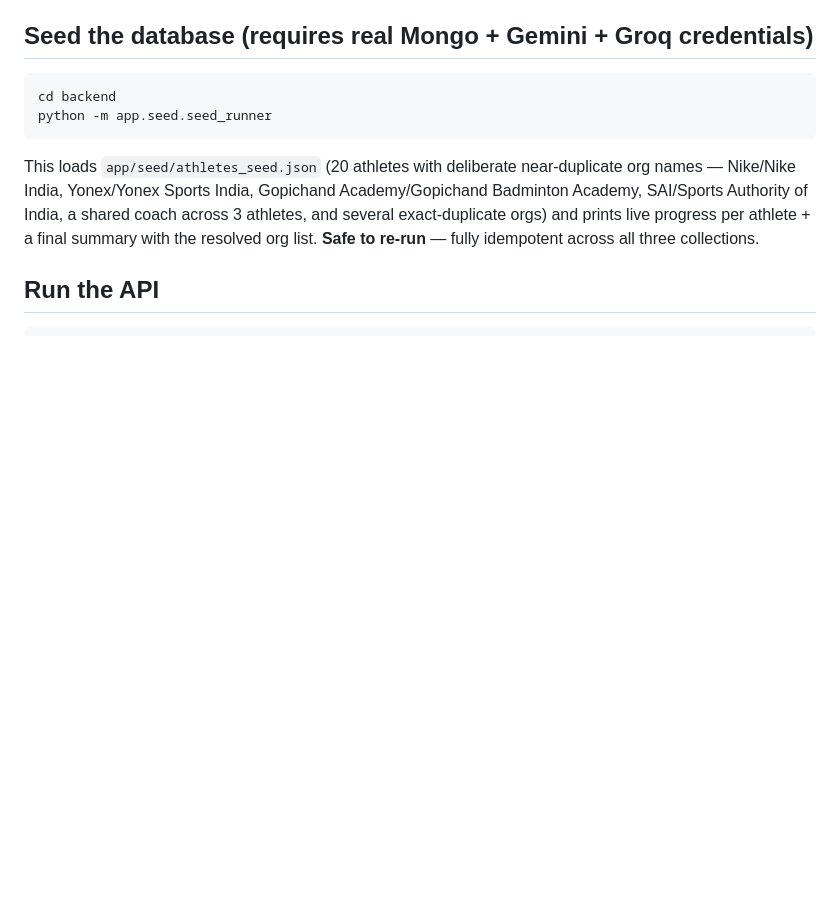
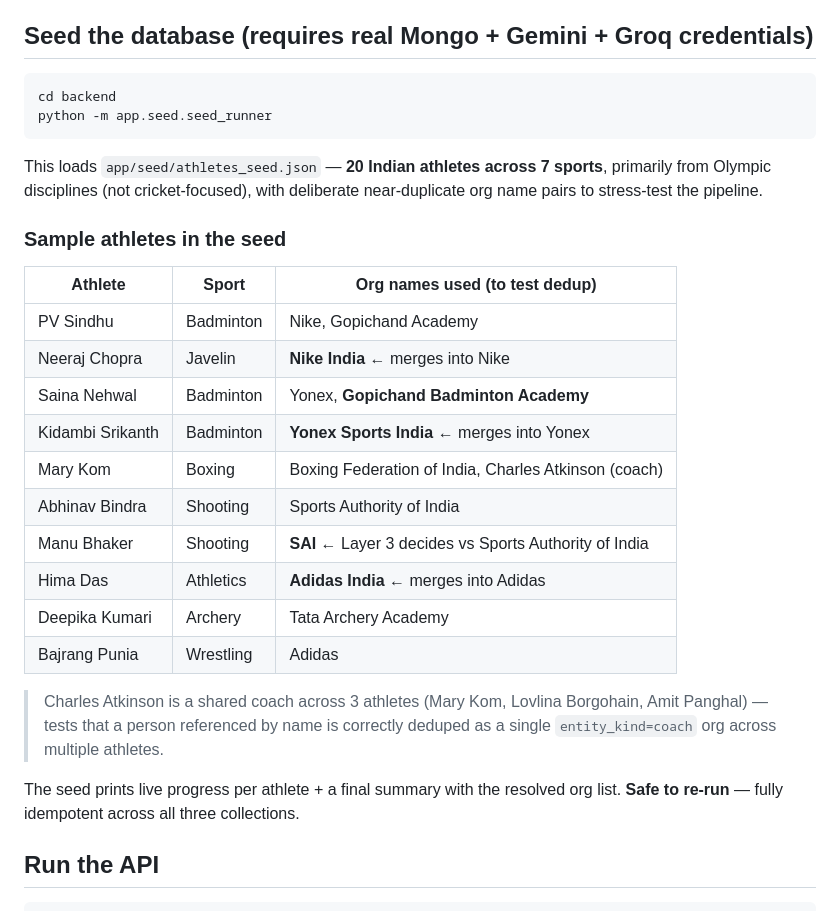
Before and after one commit to archit-builds/valory, a Markdown page: README.md, the part around the change. Rendered like a GitHub page; blank space fills up the shorter version.

Commit message:
docs: add seed data sample table with non-cricket athlete highlights

````diff
--- a/README.md
+++ b/README.md
@@ -68,11 +68,30 @@ cd backend
 python -m app.seed.seed_runner
 ```
 
-This loads `app/seed/athletes_seed.json` (20 athletes with deliberate
-near-duplicate org names — Nike/Nike India, Yonex/Yonex Sports India,
-Gopichand Academy/Gopichand Badminton Academy, SAI/Sports Authority of
-India, a shared coach across 3 athletes, and several exact-duplicate orgs)
-and prints live progress per athlete + a final summary with the resolved
+This loads `app/seed/athletes_seed.json` — **20 Indian athletes across 7 sports**,
+primarily from Olympic disciplines (not cricket-focused), with deliberate
+near-duplicate org name pairs to stress-test the pipeline.
+
+### Sample athletes in the seed
+
+| Athlete | Sport | Org names used (to test dedup) |
+|---|---|---|
+| PV Sindhu | Badminton | Nike, Gopichand Academy |
+| Neeraj Chopra | Javelin | **Nike India** ← merges into Nike |
+| Saina Nehwal | Badminton | Yonex, **Gopichand Badminton Academy** |
+| Kidambi Srikanth | Badminton | **Yonex Sports India** ← merges into Yonex |
+| Mary Kom | Boxing | Boxing Federation of India, Charles Atkinson (coach) |
+| Abhinav Bindra | Shooting | Sports Authority of India |
+| Manu Bhaker | Shooting | **SAI** ← Layer 3 decides vs Sports Authority of India |
+| Hima Das | Athletics | **Adidas India** ← merges into Adidas |
+| Deepika Kumari | Archery | Tata Archery Academy |
+| Bajrang Punia | Wrestling | Adidas |
+
+> Charles Atkinson is a shared coach across 3 athletes (Mary Kom, Lovlina Borgohain,
+> Amit Panghal) — tests that a person referenced by name is correctly deduped as
+> a single `entity_kind=coach` org across multiple athletes.
+
+The seed prints live progress per athlete + a final summary with the resolved
 org list. **Safe to re-run** — fully idempotent across all three collections.
 
 ## Run the API
````
